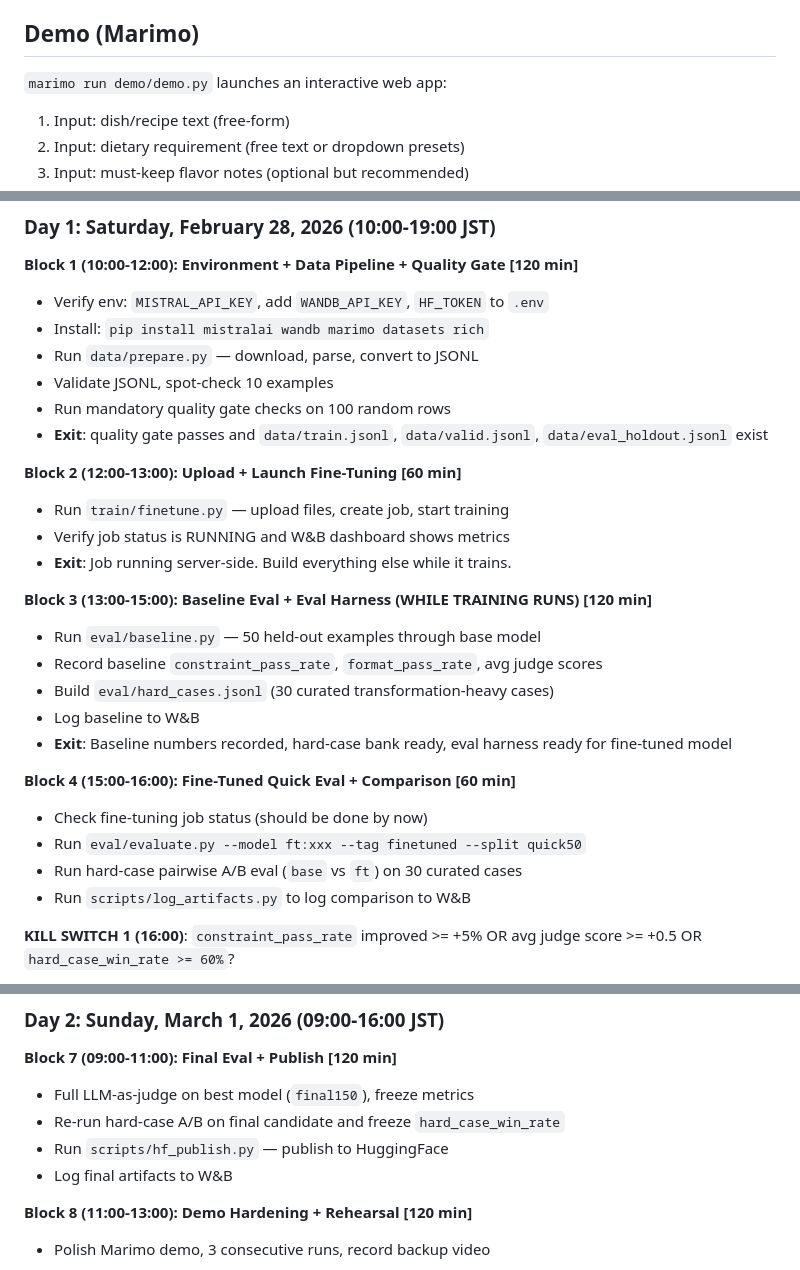
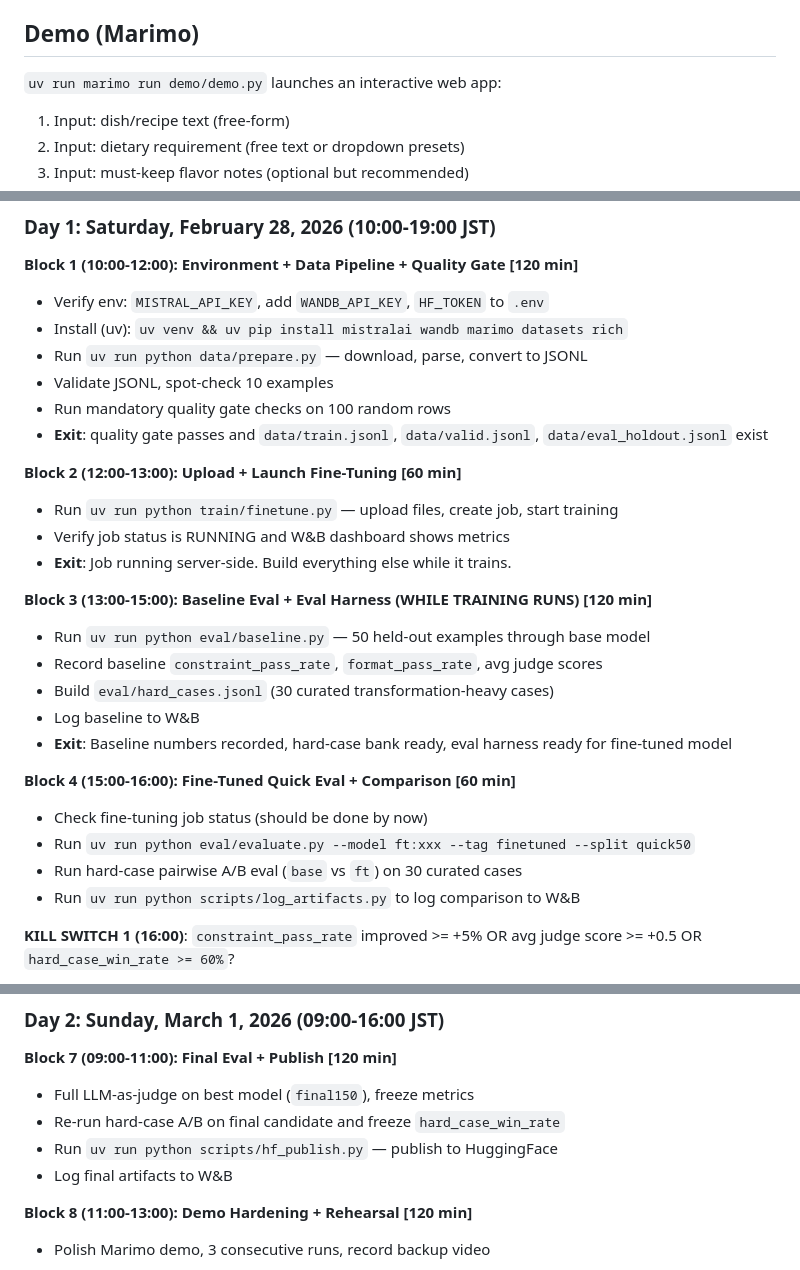
Before and after one commit to sumitdotml/robuchan, a Markdown page: PLAN.md, 3 parts joined by grey strips. GitHub-like rendering.

Commit message:
plan updated to use uv

```diff
--- a/PLAN.md
+++ b/PLAN.md
@@ -189,7 +189,7 @@ Hard-case success metric:
 
 ## Demo (Marimo)
 
-`marimo run demo/demo.py` launches an interactive web app:
+`uv run marimo run demo/demo.py` launches an interactive web app:
 1. Input: dish/recipe text (free-form)
 2. Input: dietary requirement (free text or dropdown presets)
 3. Input: must-keep flavor notes (optional but recommended)
@@ -230,19 +230,19 @@ Demo reliability rule:
 
 **Block 1 (10:00-12:00): Environment + Data Pipeline + Quality Gate [120 min]**
 - Verify env: `MISTRAL_API_KEY`, add `WANDB_API_KEY`, `HF_TOKEN` to `.env`
-- Install: `pip install mistralai wandb marimo datasets rich`
-- Run `data/prepare.py` — download, parse, convert to JSONL
+- Install (uv): `uv venv && uv pip install mistralai wandb marimo datasets rich`
+- Run `uv run python data/prepare.py` — download, parse, convert to JSONL
 - Validate JSONL, spot-check 10 examples
 - Run mandatory quality gate checks on 100 random rows
 - **Exit**: quality gate passes and `data/train.jsonl`, `data/valid.jsonl`, `data/eval_holdout.jsonl` exist
 
 **Block 2 (12:00-13:00): Upload + Launch Fine-Tuning [60 min]**
-- Run `train/finetune.py` — upload files, create job, start training
+- Run `uv run python train/finetune.py` — upload files, create job, start training
 - Verify job status is RUNNING and W&B dashboard shows metrics
 - **Exit**: Job running server-side. Build everything else while it trains.
 
 **Block 3 (13:00-15:00): Baseline Eval + Eval Harness (WHILE TRAINING RUNS) [120 min]**
-- Run `eval/baseline.py` — 50 held-out examples through base model
+- Run `uv run python eval/baseline.py` — 50 held-out examples through base model
 - Record baseline `constraint_pass_rate`, `format_pass_rate`, avg judge scores
 - Build `eval/hard_cases.jsonl` (30 curated transformation-heavy cases)
 - Log baseline to W&B
@@ -250,9 +250,9 @@ Demo reliability rule:
 
 **Block 4 (15:00-16:00): Fine-Tuned Quick Eval + Comparison [60 min]**
 - Check fine-tuning job status (should be done by now)
-- Run `eval/evaluate.py --model ft:xxx --tag finetuned --split quick50`
+- Run `uv run python eval/evaluate.py --model ft:xxx --tag finetuned --split quick50`
 - Run hard-case pairwise A/B eval (`base` vs `ft`) on 30 curated cases
-- Run `scripts/log_artifacts.py` to log comparison to W&B
+- Run `uv run python scripts/log_artifacts.py` to log comparison to W&B
 
 **KILL SWITCH 1 (16:00)**: `constraint_pass_rate` improved >= +5% OR avg judge score >= +0.5 OR `hard_case_win_rate >= 60%`?
 - YES → Block 5A (demo build)
@@ -277,7 +277,7 @@ Demo reliability rule:
 **Block 7 (09:00-11:00): Final Eval + Publish [120 min]**
 - Full LLM-as-judge on best model (`final150`), freeze metrics
 - Re-run hard-case A/B on final candidate and freeze `hard_case_win_rate`
-- Run `scripts/hf_publish.py` — publish to HuggingFace
+- Run `uv run python scripts/hf_publish.py` — publish to HuggingFace
 - Log final artifacts to W&B
 
 **Block 8 (11:00-13:00): Demo Hardening + Rehearsal [120 min]**
```
